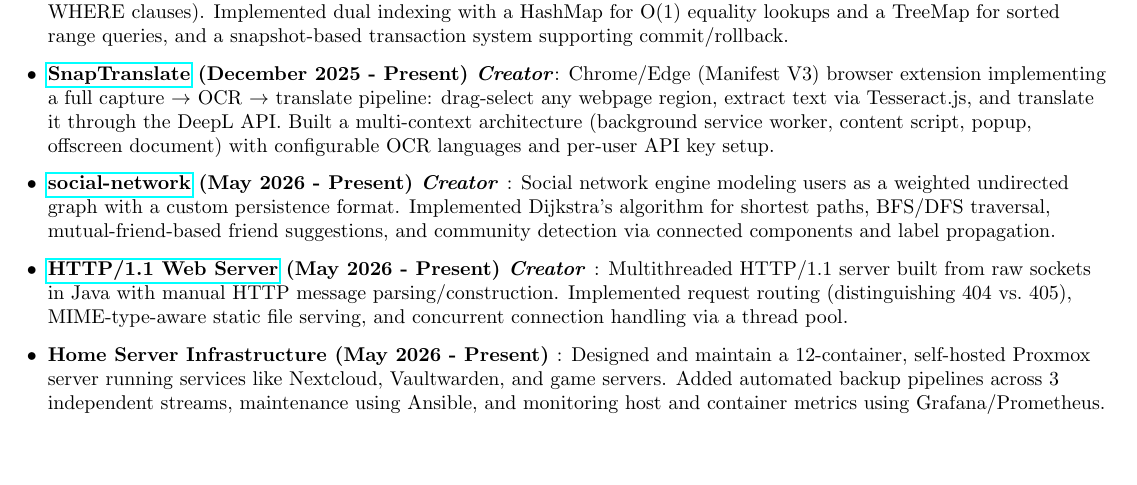
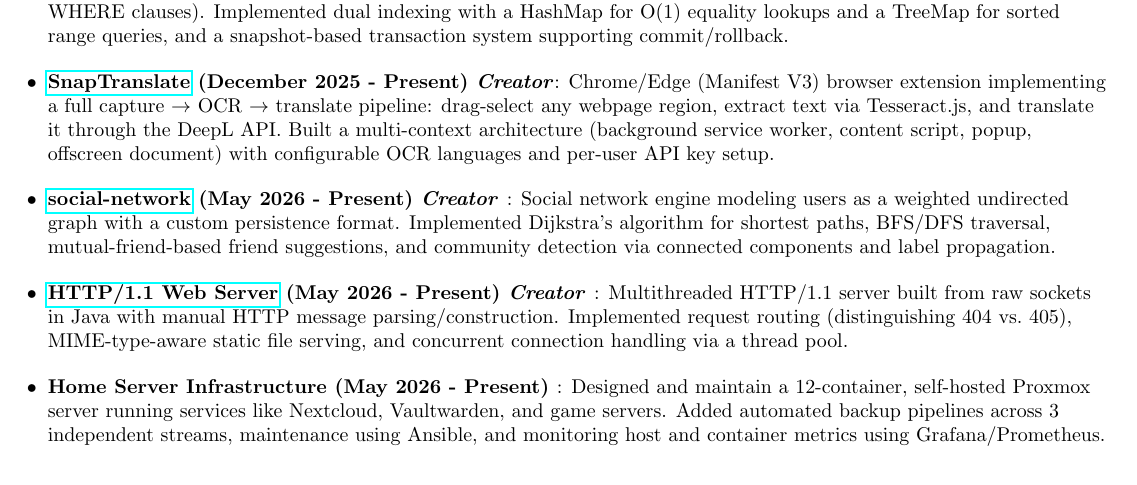
Before and after one commit to LukasAnell/resume, a LaTeX CV (resume.tex): part of the page, cut so that both start at the same text, the shorter picture padded with empty space. Compiled offline with pdfLaTeX.

Commit message:
Try to add more space?

```diff
--- a/resume.tex
+++ b/resume.tex
@@ -116,19 +116,19 @@
 	\resumeSubItem{\href{https://github.com/LukasAnell/mini-database}{mini-database} (April 2026 - Present) \textit{Creator}}
 	{Relational database engine built from scratch in Java supporting typed columns, CSV persistence, and SQL-like queries (SELECT/INSERT/DELETE/UPDATE with AND/OR/NOT WHERE clauses). Implemented dual indexing with a HashMap for O(1) equality lookups and a TreeMap for sorted range queries, and a snapshot-based transaction system supporting commit/rollback.}
 
-	\vspace{4pt}
+	\vspace{8pt}
 	\resumeSubItem{\href{https://github.com/LukasAnell/SnapTranslate}{SnapTranslate} (December 2025 - Present) \textit{Creator}}
 	{Chrome/Edge (Manifest V3) browser extension implementing a full capture $\to$ OCR $\to$ translate pipeline: drag-select any webpage region, extract text via Tesseract.js, and translate it through the DeepL API. Built a multi-context architecture (background service worker, content script, popup, offscreen document) with configurable OCR languages and per-user API key setup.}
 
-	\vspace{4pt}
+	\vspace{8pt}
 	\resumeSubItem{\href{https://github.com/LukasAnell/social-network}{social-network} (May 2026 - Present) \textit{Creator} }
 	{Social network engine modeling users as a weighted undirected graph with a custom persistence format. Implemented Dijkstra's algorithm for shortest paths, BFS/DFS traversal, mutual-friend-based friend suggestions, and community detection via connected components and label propagation.}
 
-	\vspace{4pt}
+	\vspace{8pt}
 	\resumeSubItem{\href{https://github.com/LukasAnell/java-http-server}{HTTP/1.1 Web Server} (May 2026 - Present) \textit{Creator} }
 	{Multithreaded HTTP/1.1 server built from raw sockets in Java with manual HTTP message parsing/construction. Implemented request routing (distinguishing 404 vs.\ 405), MIME-type-aware static file serving, and concurrent connection handling via a thread pool.}
 
-	\vspace{4pt}
+	\vspace{8pt}
 	\resumeSubItem{{Home Server Infrastructure} (May 2026 - Present) }
 	{Designed and maintain a 12-container, self-hosted Proxmox server running services like Nextcloud, Vaultwarden, and game servers. Added automated backup pipelines across 3 independent streams, maintenance using Ansible, and monitoring host and container metrics using Grafana/Prometheus.}
 	\resumeSubHeadingListEnd
```
